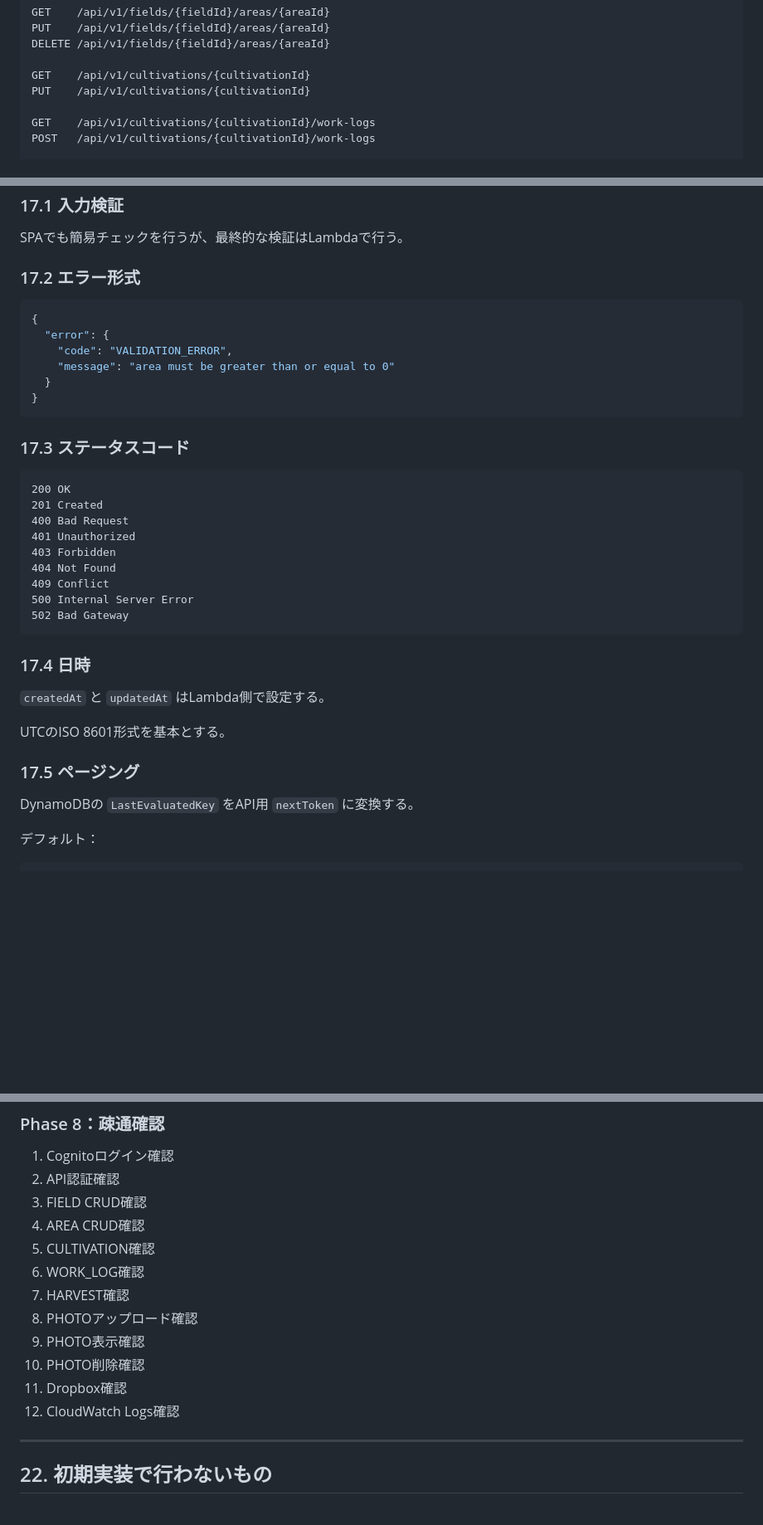
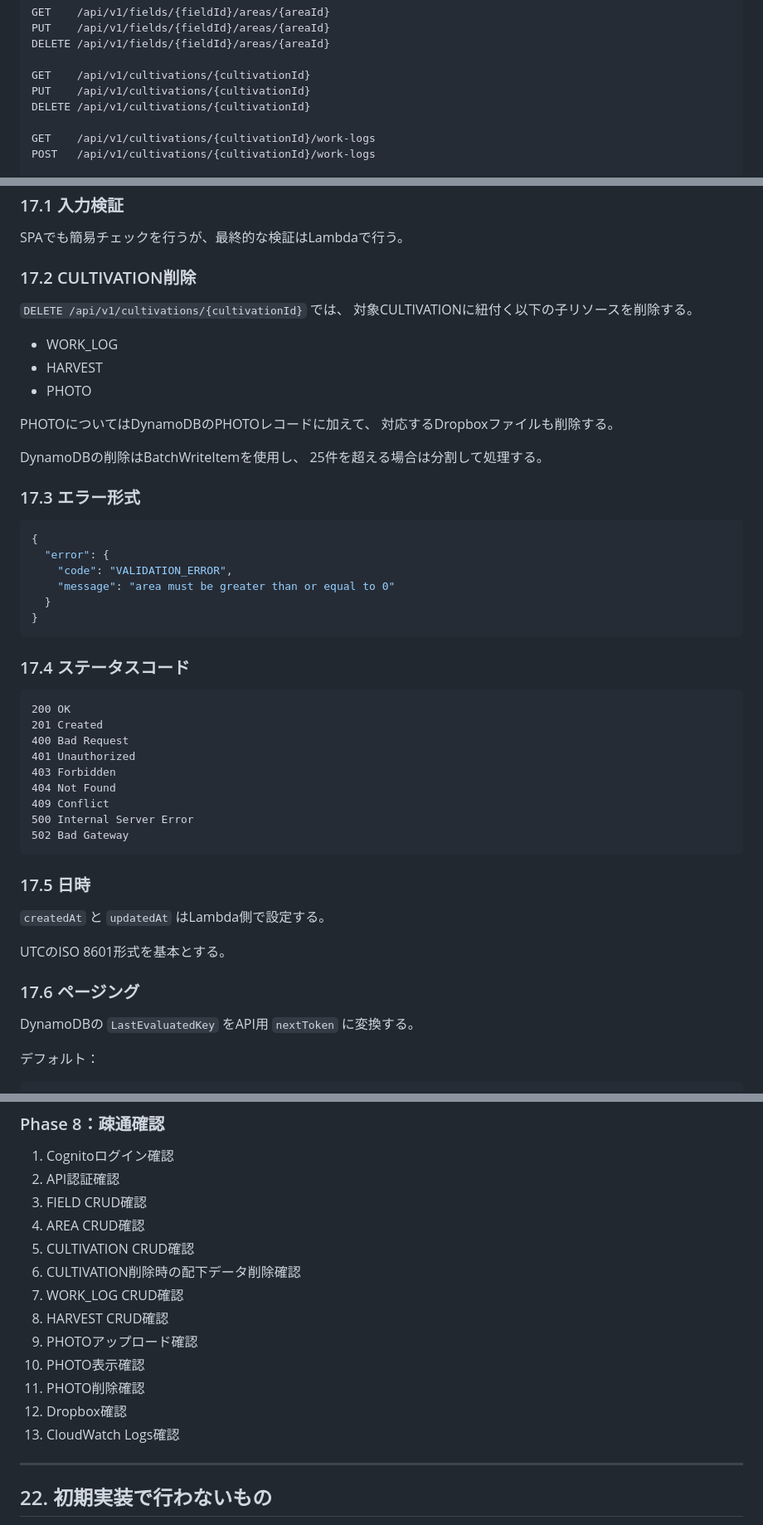
Before and after one commit to mitsurufarm/mitsurufarm.github.io, a Markdown page: docs/AWS実装設計.md, 3 parts joined by grey strips. Shown at 83% size. GitHub-like rendering; blank space fills up the shorter version.

Commit message:
AWS実装設計を修正

````diff
--- a/docs/AWS実装設計.md
+++ b/docs/AWS実装設計.md
@@ -292,6 +292,7 @@ DELETE /api/v1/fields/{fieldId}/areas/{areaId}
 
 GET    /api/v1/cultivations/{cultivationId}
 PUT    /api/v1/cultivations/{cultivationId}
+DELETE /api/v1/cultivations/{cultivationId}
 
 GET    /api/v1/cultivations/{cultivationId}/work-logs
 POST   /api/v1/cultivations/{cultivationId}/work-logs
@@ -581,7 +582,22 @@ Lambda実行権限とデプロイ権限を分離する。
 
 SPAでも簡易チェックを行うが、最終的な検証はLambdaで行う。
 
-### 17.2 エラー形式
+### 17.2 CULTIVATION削除
+
+`DELETE /api/v1/cultivations/{cultivationId}` では、
+対象CULTIVATIONに紐付く以下の子リソースを削除する。
+
+- WORK_LOG
+- HARVEST
+- PHOTO
+
+PHOTOについてはDynamoDBのPHOTOレコードに加えて、
+対応するDropboxファイルも削除する。
+
+DynamoDBの削除はBatchWriteItemを使用し、
+25件を超える場合は分割して処理する。
+
+### 17.3 エラー形式
 
 ```json
 {
@@ -592,7 +608,7 @@ SPAでも簡易チェックを行うが、最終的な検証はLambdaで行う
 }
 ```
 
-### 17.3 ステータスコード
+### 17.4 ステータスコード
 
 ```text
 200 OK
@@ -606,13 +622,13 @@ SPAでも簡易チェックを行うが、最終的な検証はLambdaで行う
 502 Bad Gateway
 ```
 
-### 17.4 日時
+### 17.5 日時
 
 `createdAt` と `updatedAt` はLambda側で設定する。
 
 UTCのISO 8601形式を基本とする。
 
-### 17.5 ページング
+### 17.6 ページング
 
 DynamoDBの `LastEvaluatedKey` をAPI用 `nextToken` に変換する。
 
@@ -756,14 +772,15 @@ PHOTOはDropboxファイルも削除する。
 2. API認証確認
 3. FIELD CRUD確認
 4. AREA CRUD確認
-5. CULTIVATION確認
-6. WORK_LOG確認
-7. HARVEST確認
-8. PHOTOアップロード確認
-9. PHOTO表示確認
-10. PHOTO削除確認
-11. Dropbox確認
-12. CloudWatch Logs確認
+5. CULTIVATION CRUD確認
+6. CULTIVATION削除時の配下データ削除確認
+7. WORK_LOG CRUD確認
+8. HARVEST CRUD確認
+9. PHOTOアップロード確認
+10. PHOTO表示確認
+11. PHOTO削除確認
+12. Dropbox確認
+13. CloudWatch Logs確認
 
 ---
 
````
